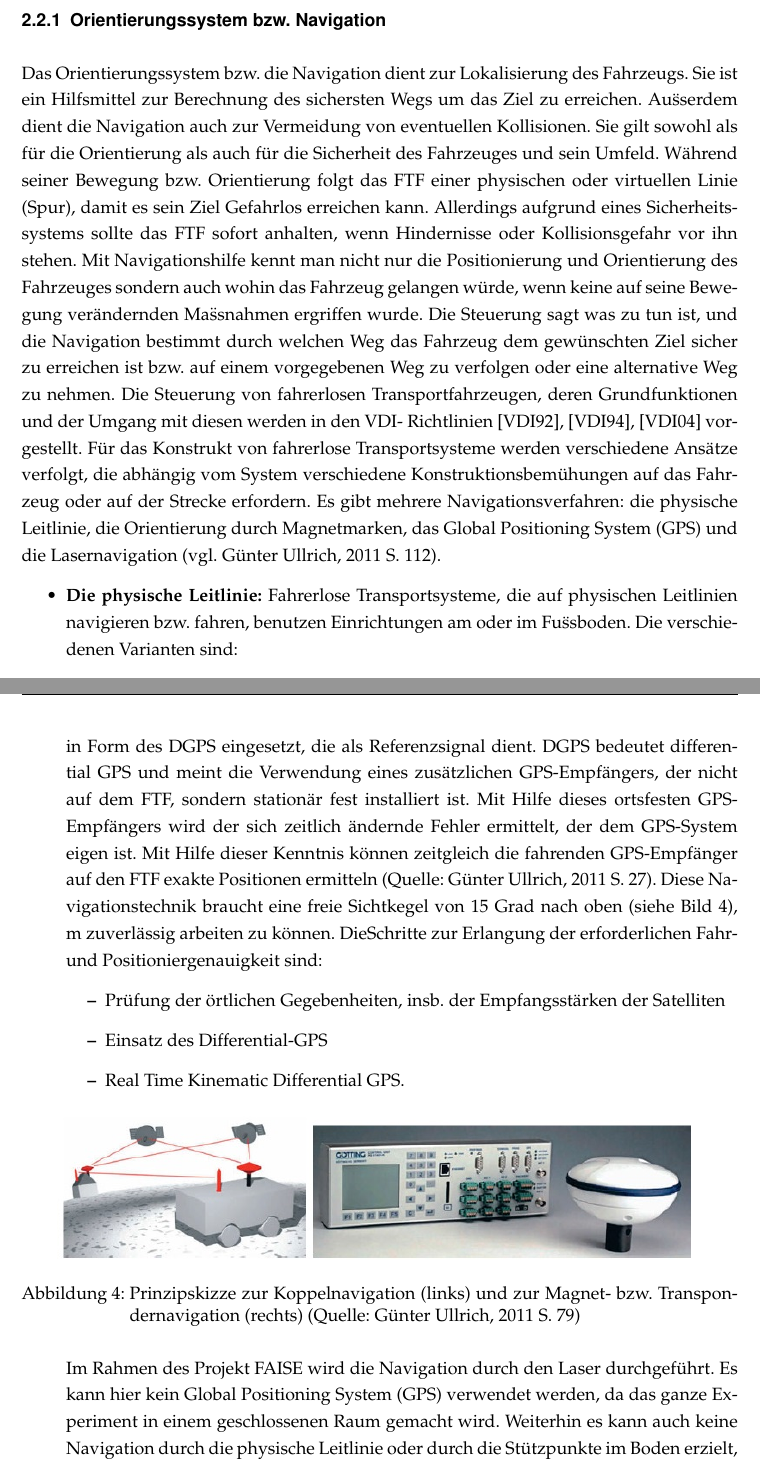
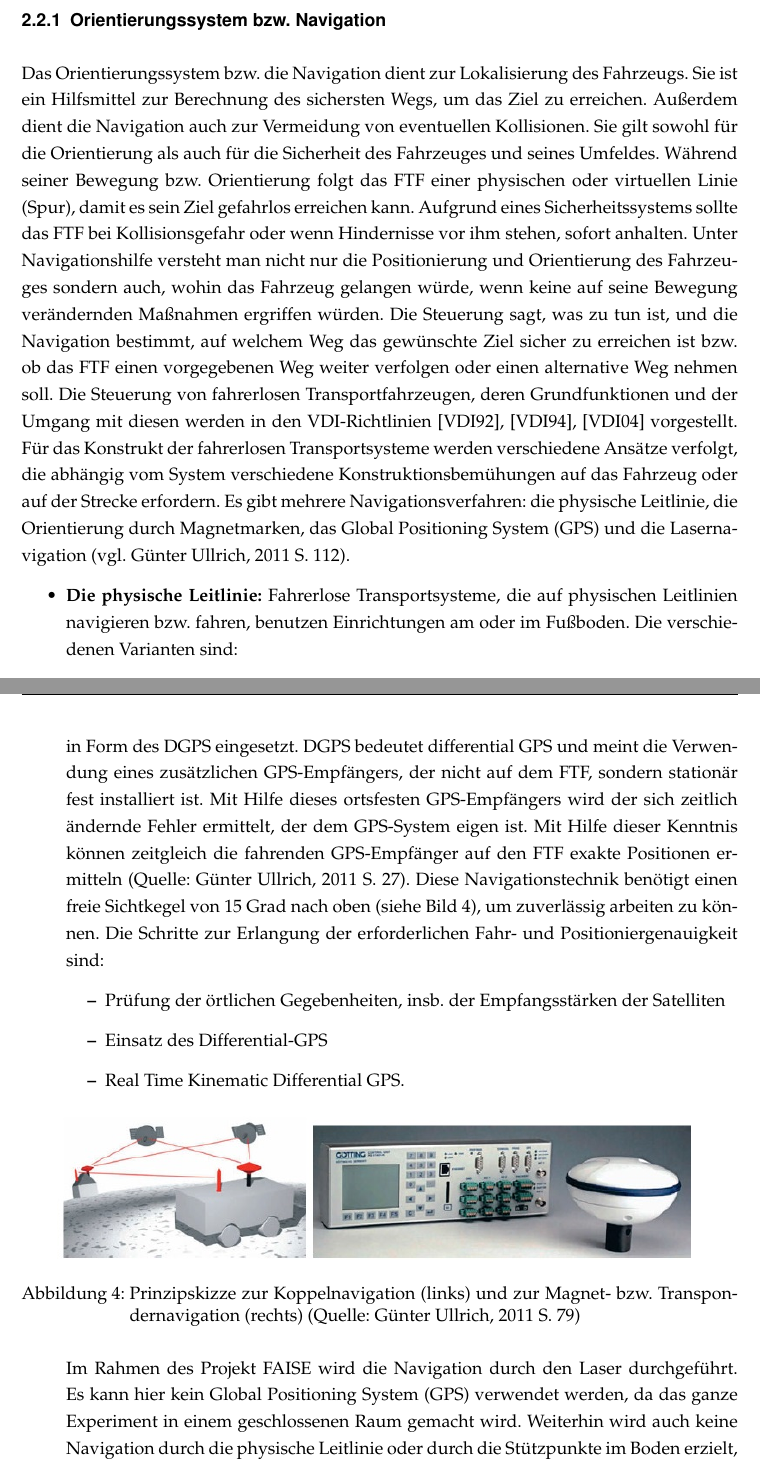
Before and after one commit to sijakubo/pg-faise, a LaTeX document (Endbericht/masterfile.tex, which reads Endbericht/src/chapter2.tex): two parts of pages 7 and 10 of 22, joined at a grey line, cut so that both start at the same text. Compiled offline with pdfLaTeX; an older LaTeX class or package is replaced by its successor.

Commit message:
Weitere Korrekturen ...

```diff
--- a/Endbericht/src/chapter2.tex
+++ b/Endbericht/src/chapter2.tex
@@ -10,9 +10,12 @@ Die FTF sind flurgebundene F\"ordermittel mit eigenem Fahrantrieb, die automatis
 Als Zusammenfassung kann man sagen, dass die Fahrzeugsteuerung die Systemsicherheit, das Energiemanagement, das Lastaufnahmemittel und die Lenkung eines FTF gew\"ahrleistet. Ein FTF kann ohne Energie nicht funktionieren. Damit ein FTF seine Aufgabe erf\"ullen kann, ist eine Energieversorgung notwendig. Die FTF können durch Akkus oder Traktionsbatterien oder mit Hilfe eines Induktionssystems oder einer Stromschiene mit Energie versorgt werden. Jedoch k\"onnen die beiden Versorgungsarten gekoppelt werden, um ein Hybridsystem zu bekommen. Die Notwendigkeit der Existenz einer Ladestation in einem FTS ist unumstritten. Die FTF m\"ussen immer mit Energie versorgt werden. Je nachdem wie die FTF programmiert sind, kann ein FTF bei Energiebedarf selber zur Ladestation fahren oder von einem Auftraggeber (Mensch) zur Ladestation gef\"uhrt werden.
 
 \subsubsection{Orientierungssystem bzw. Navigation}
-Das Orientierungssystem bzw. die Navigation dient zur Lokalisierung des Fahrzeugs. Sie ist ein Hilfsmittel zur Berechnung des sichersten Wegs um das Ziel zu erreichen. Au\"sserdem dient die Navigation auch zur Vermeidung von eventuellen Kollisionen. Sie gilt sowohl als f\"ur die Orientierung als auch f\"ur die Sicherheit des Fahrzeuges und sein Umfeld. W\"ahrend seiner Bewegung bzw. Orientierung folgt das FTF einer physischen oder virtuellen Linie (Spur), damit es sein Ziel Gefahrlos erreichen kann. Allerdings aufgrund eines Sicherheitssystems sollte das FTF sofort anhalten, wenn Hindernisse oder Kollisionsgefahr vor ihn stehen.
-Mit Navigationshilfe kennt man nicht nur die Positionierung und Orientierung des Fahrzeuges sondern auch wohin das Fahrzeug gelangen w\"urde, wenn keine auf seine Bewegung ver\"andernden Ma\"ssnahmen ergriffen wurde. Die Steuerung sagt was zu tun ist, und die Navigation bestimmt durch welchen Weg das Fahrzeug dem gew\"unschten Ziel sicher zu erreichen ist bzw. auf einem vorgegebenen Weg zu verfolgen oder eine alternative Weg zu nehmen. Die Steuerung von fahrerlosen Transportfahrzeugen, deren Grundfunktionen und der Umgang mit diesen werden in den VDI- Richtlinien [VDI92], [VDI94], [VDI04] vorgestellt. F\"ur das Konstrukt von fahrerlose Transportsysteme werden verschiedene Ans\"atze verfolgt, die  abh\"angig vom System verschiedene Konstruktionsbem\"uhungen auf das Fahrzeug oder auf der Strecke erfordern. Es gibt mehrere Navigationsverfahren: die physische Leitlinie, die Orientierung durch Magnetmarken, das Global Positioning System (GPS) und die Lasernavigation (vgl. G\"unter Ullrich, 2011 S. 112).
+Das Orientierungssystem bzw. die Navigation dient zur Lokalisierung des Fahrzeugs. Sie ist ein Hilfsmittel zur Berechnung des sichersten Wegs, um das Ziel zu erreichen. Au\ss erdem dient die Navigation auch zur Vermeidung von eventuellen Kollisionen. Sie gilt sowohl f\"ur die Orientierung als auch f\"ur die Sicherheit des Fahrzeuges und seines Umfeldes. W\"ahrend seiner Bewegung bzw. Orientierung folgt das FTF einer physischen oder virtuellen Linie (Spur), damit es sein Ziel gefahrlos erreichen kann. Aufgrund eines Sicherheitssystems sollte das FTF bei Kollisionsgefahr oder wenn Hindernisse vor ihm stehen, sofort anhalten.
+Unter Navigationshilfe versteht man nicht nur die Positionierung und Orientierung des Fahrzeuges sondern auch, wohin das Fahrzeug gelangen w\"urde, wenn keine auf seine Bewegung ver\"andernden Ma\ss nahmen ergriffen würden.
+Die Steuerung sagt, was zu tun ist, und die Navigation bestimmt, auf welchem Weg das gew\"unschte Ziel sicher zu erreichen ist bzw. ob das FTF einen vorgegebenen Weg weiter verfolgen oder einen alternative Weg nehmen soll.
+Die Steuerung von fahrerlosen Transportfahrzeugen, deren Grundfunktionen und der Umgang mit diesen werden in den VDI-Richtlinien [VDI92], [VDI94], [VDI04] vorgestellt.
+F\"ur das Konstrukt der fahrerlosen Transportsysteme werden verschiedene Ans\"atze verfolgt, die abh\"angig vom System verschiedene Konstruktionsbem\"uhungen auf das Fahrzeug oder auf der Strecke erfordern.
+Es gibt mehrere Navigationsverfahren: die physische Leitlinie, die Orientierung durch Magnetmarken, das Global Positioning System (GPS) und die Lasernavigation (vgl. G\"unter Ullrich, 2011 S. 112).
 \begin{itemize}
-	\item \textbf{Die physische Leitlinie:}  Fahrerlose Transportsysteme, die auf physischen Leitlinien navigieren bzw. fahren, benutzen Einrichtungen am oder im Fu\"ssboden. Die verschiedenen Varianten sind:
- \item \textbf{Orientierung durch optische Leitspur:} Bei dieser Methode wird ein farbstrich mit deutlichem Farbkontrast zum umgebenden Boden entweder lackiert oder mit einem speziellen Gewebeband aufgebracht wird. Eine geeignete Kamerasensorik unter dem Fahrzeug nutzt ebenfalls Kantendetektions-Algorithmen  und errechnet so die Ansteuerungssignale f\"ur den Lenkmotor (G\"unter Ullrich, 2011 S. 112). Optische Verfahren dienen durch eine st\"andige Kurskorrektur eine hohe  Fahrgenauigkeit zu erreichen.
-\item \textbf{Orientierung durch induktive Leitspur:} Diese Methode der Navigation fahrerloser Transportfahrzeuge ist profitabel aufgrund der permanenten Kurskorrektur und ist au\"sserdem besonders zuverl\"assig und fahrzeugseitig durch die Nutzung einfacher Komponente. Es ist m\"oglich, die Stromversorgung der Fahrzeuge fahrbahnseitig zu realisieren, so dass die Nutzung schweren Akkumulatoren entf\"allt. Jedoch sind Systeme mit Leitdrahtsteuerung nicht flexibel und sie sind in der Konstruktion sehr teuer.
+	\item \textbf{Die physische Leitlinie:}  Fahrerlose Transportsysteme, die auf physischen Leitlinien navigieren bzw. fahren, benutzen Einrichtungen am oder im Fu\ss boden. Die verschiedenen Varianten sind:
+ \item \textbf{Orientierung durch optische Leitspur:} Bei dieser Methode wird ein Farbstrich mit deutlichem Farbkontrast zum umgebenden Boden entweder lackiert oder mit einem speziellen Gewebeband aufgebracht.
@@ -37,7 +57,12 @@ Mit Navigationshilfe kennt man nicht nur die Positionierung und Orientierung des
 		\label{Prinzipskizze_Koppelnavigation_links}
 	\end{figure}
 
-	\item \textbf{Orientierung durch GPS:} Seine Anwendung im Bereich der Fahrzeugsteuerung wird in Form des DGPS eingesetzt, die als Referenzsignal dient. DGPS bedeutet differential GPS und meint die Verwendung eines zus\"atzlichen GPS-Empf\"angers, der nicht auf dem FTF, sondern station\"ar fest installiert ist. Mit Hilfe dieses ortsfesten GPS-Empf\"angers wird der sich zeitlich \"andernde Fehler ermittelt, der dem GPS-System eigen ist. Mit Hilfe dieser Kenntnis k\"onnen zeitgleich die fahrenden GPS-Empf\"anger auf den FTF exakte Positionen ermitteln (Quelle: G\"unter Ullrich, 2011 S. 27). Diese Navigationstechnik braucht eine freie Sichtkegel von 15 Grad  nach oben (siehe Bild 4), m zuverl\"assig arbeiten zu k\"onnen. DieSchritte zur Erlangung der erforderlichen Fahr- und Positioniergenauigkeit sind:
+	\item \textbf{Orientierung durch GPS:} Seine Anwendung im Bereich der Fahrzeugsteuerung wird in Form des DGPS eingesetzt.
+DGPS bedeutet differential GPS und meint die Verwendung eines zus\"atzlichen GPS-Empf\"angers, der nicht auf dem FTF, sondern station\"ar fest installiert ist.
+Mit Hilfe dieses ortsfesten GPS-Empf\"angers wird der sich zeitlich \"andernde Fehler ermittelt, der dem GPS-System eigen ist.
+Mit Hilfe dieser Kenntnis k\"onnen zeitgleich die fahrenden GPS-Empf\"anger auf den FTF exakte Positionen ermitteln (Quelle: G\"unter Ullrich, 2011 S. 27).
+Diese Navigationstechnik benötigt einen freie Sichtkegel von 15 Grad nach oben (siehe Bild 4), um zuverl\"assig arbeiten zu k\"onnen.
+Die Schritte zur Erlangung der erforderlichen Fahr- und Positioniergenauigkeit sind:
 	\begin{itemize}
 		\item Pr\"ufung der \"ortlichen Gegebenheiten, insb. der Empfangsst\"arken der Satelliten
  \item Einsatz des Differential-GPS
@@ -49,7 +74,8 @@ Mit Navigationshilfe kennt man nicht nur die Positionierung und Orientierung des
 		\caption{Prinzipskizze zur Koppelnavigation (links) und zur Magnet- bzw. Transpondernavigation (rechts) (Quelle: G\"unter Ullrich, 2011 S. 79)}
 		\label{Systemarchitektur_FTS}
 \end{figure}
-Im Rahmen des Projekt FAISE wird die Navigation durch den Laser durchgef\"uhrt. Es kann hier kein Global Positioning System (GPS) verwendet werden, da das ganze Experiment in einem geschlossenen Raum gemacht wird. Weiterhin es kann auch keine Navigation durch die physische Leitlinie oder durch die St\"utzpunkte im Boden erzielt, weil der Boden gebrochen werden m\"usste.
+Im Rahmen des Projekt FAISE wird die Navigation durch den Laser durchgef\"uhrt. Es kann hier kein Global Positioning System (GPS) verwendet werden, da das ganze Experiment in einem geschlossenen Raum gemacht wird.
+Weiterhin wird auch keine Navigation durch die physische Leitlinie oder durch die St\"utzpunkte im Boden erzielt, weil dazu der Boden gebrochen werden m\"usste.
 \end{itemize}
 
 \subsubsection{Steuerungstechnik}
```
Also changed, not shown: Endbericht/masterfile.pdf, Endbericht/src/chapter2.tex (21 more changed lines), 2 other files.
